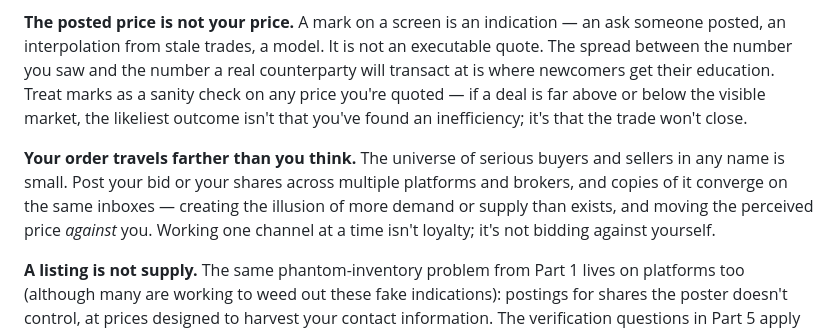
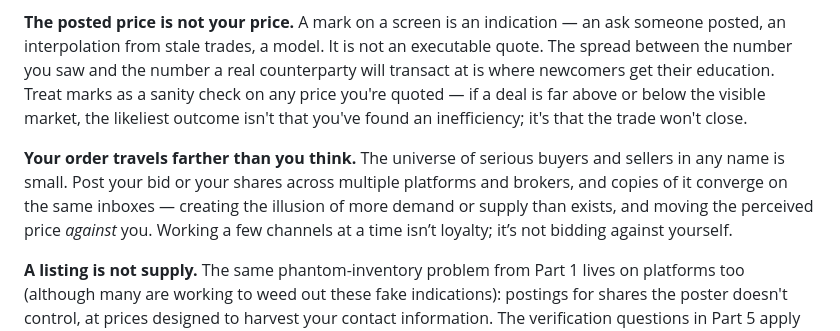
Before and after one commit to chadgracia/web-builder, a Markdown page: src/guides/inside-a-pre-ipo-trade.md, the part around the change. Rendered like a GitHub page.

Commit message:
Reword channel-loyalty line in pre-IPO trade guide
Co-Authored-By: Claude Sonnet 5 <noreply@anthropic.com>
Claude-Session: https://claude.ai/code/session_01Lv1ZaV3QcDk2jbB5dPyAsY

```diff
--- a/src/guides/inside-a-pre-ipo-trade.md
+++ b/src/guides/inside-a-pre-ipo-trade.md
@@ -86,7 +86,7 @@ Online platforms have brought real transparency to a market that had little. But
 
 **The posted price is not your price.** A mark on a screen is an indication — an ask someone posted, an interpolation from stale trades, a model. It is not an executable quote. The spread between the number you saw and the number a real counterparty will transact at is where newcomers get their education. Treat marks as a sanity check on any price you're quoted — if a deal is far above or below the visible market, the likeliest outcome isn't that you've found an inefficiency; it's that the trade won't close.
 
-**Your order travels farther than you think.** The universe of serious buyers and sellers in any name is small. Post your bid or your shares across multiple platforms and brokers, and copies of it converge on the same inboxes — creating the illusion of more demand or supply than exists, and moving the perceived price *against* you. Working one channel at a time isn't loyalty; it's not bidding against yourself.
+**Your order travels farther than you think.** The universe of serious buyers and sellers in any name is small. Post your bid or your shares across multiple platforms and brokers, and copies of it converge on the same inboxes — creating the illusion of more demand or supply than exists, and moving the perceived price *against* you. Working a few channels at a time isn’t loyalty; it’s not bidding against yourself.
 
 **A listing is not supply.** The same phantom-inventory problem from Part 1 lives on platforms too (although many are working to weed out these fake indications): postings for shares the poster doesn't control, at prices designed to harvest your contact information. The verification questions in Part 5 apply to a platform counterparty exactly as they do to a broker on the phone.
 
```
